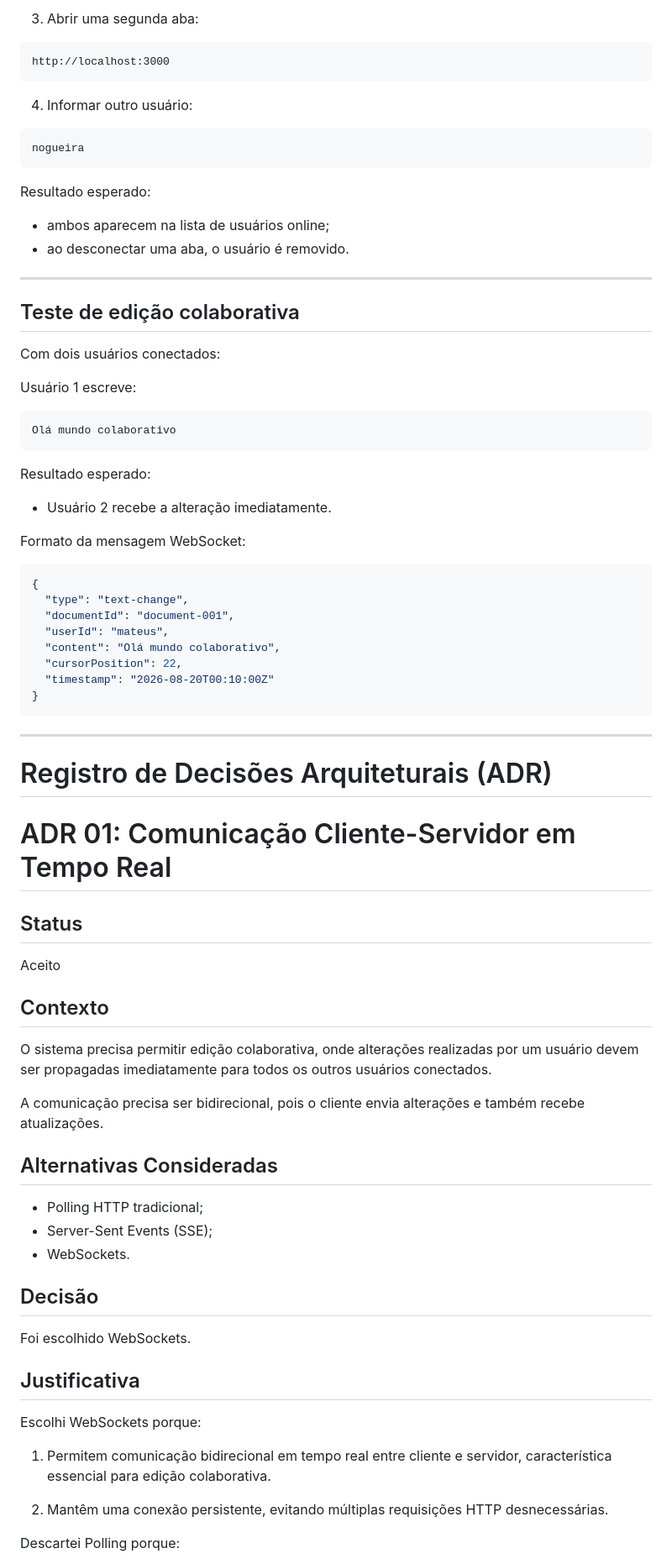
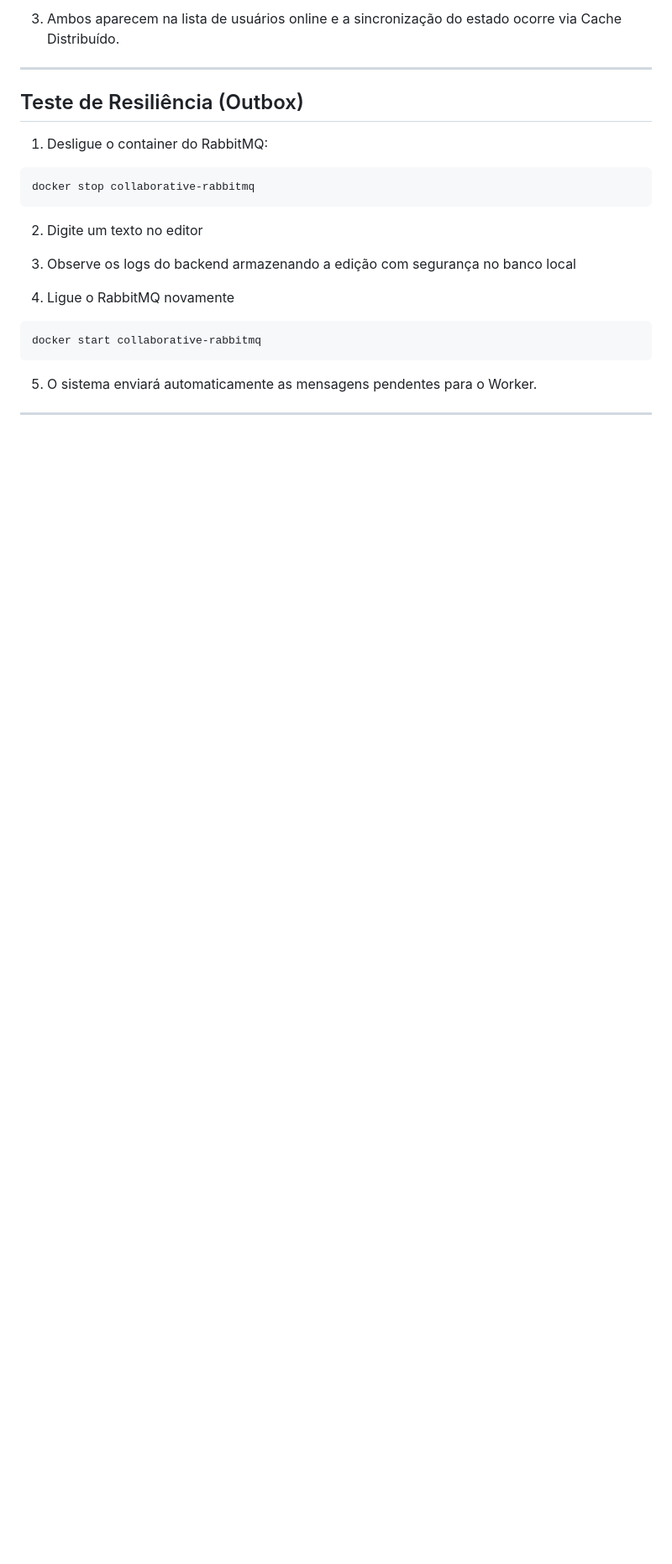
Before and after one commit to mateuscnogueira/collaborative-editor, a Markdown page: README.md, the part around one of its changes. Shown at 84% size. Drawn GitHub-style; blank space fills up the shorter version.

````diff
--- a/README.md
+++ b/README.md
@@ -200,99 +164,27 @@ mateus
 ```
 
-
-3. Abrir uma segunda aba:
-
-```
-http://localhost:3000
-```
-
-
-4. Informar outro usuário:
-
-```
-nogueira
-```
-
-
-Resultado esperado:
-
-- ambos aparecem na lista de usuários online;
-- ao desconectar uma aba, o usuário é removido.
-
+3. Ambos aparecem na lista de usuários online e a sincronização do estado ocorre via Cache Distribuído.
 
 ---
 
-## Teste de edição colaborativa
+## Teste de Resiliência (Outbox)
 
-Com dois usuários conectados:
-
-Usuário 1 escreve:
+1. Desligue o container do RabbitMQ:
 
 ```
-Olá mundo colaborativo
+docker stop collaborative-rabbitmq
 ```
 
+2. Digite um texto no editor
 
-Resultado esperado:
+3. Observe os logs do backend armazenando a edição com segurança no banco local
 
-- Usuário 2 recebe a alteração imediatamente.
+4. Ligue o RabbitMQ novamente
 
-
-Formato da mensagem WebSocket:
-
-
-```json
-{
-  "type": "text-change",
-  "documentId": "document-001",
-  "userId": "mateus",
-  "content": "Olá mundo colaborativo",
-  "cursorPosition": 22,
-  "timestamp": "2026-08-20T00:10:00Z"
-}
+```
+docker start collaborative-rabbitmq
 ```
 
+5. O sistema enviará automaticamente as mensagens pendentes para o Worker.
 
 ---
-
-# Registro de Decisões Arquiteturais (ADR)
-
-
-# ADR 01: Comunicação Cliente-Servidor em Tempo Real
-
-
-## Status
-
-Aceito
-
-
-## Contexto
-
-O sistema precisa permitir edição colaborativa, onde alterações realizadas por um usuário devem ser propagadas imediatamente para todos os outros usuários conectados.
-
-A comunicação precisa ser bidirecional, pois o cliente envia alterações e também recebe atualizações.
-
-
-## Alternativas Consideradas
-
-- Polling HTTP tradicional;
-- Server-Sent Events (SSE);
-- WebSockets.
-
-
-## Decisão
-
-Foi escolhido WebSockets.
-
-
-## Justificativa
-
-Escolhi WebSockets porque:
-
-1. Permitem comunicação bidirecional em tempo real entre cliente e servidor, característica essencial para edição colaborativa.
-
-2. Mantêm uma conexão persistente, evitando múltiplas requisições HTTP desnecessárias.
-
-
-Descartei Polling porque:
-
````
Also changed, not shown: other parts of README.md (+32 -283 lines).
